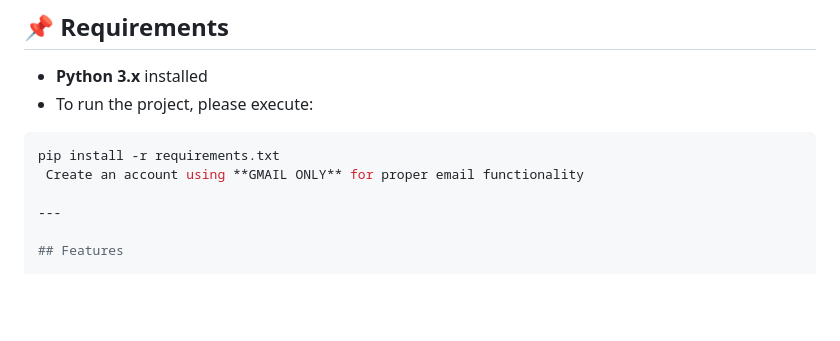
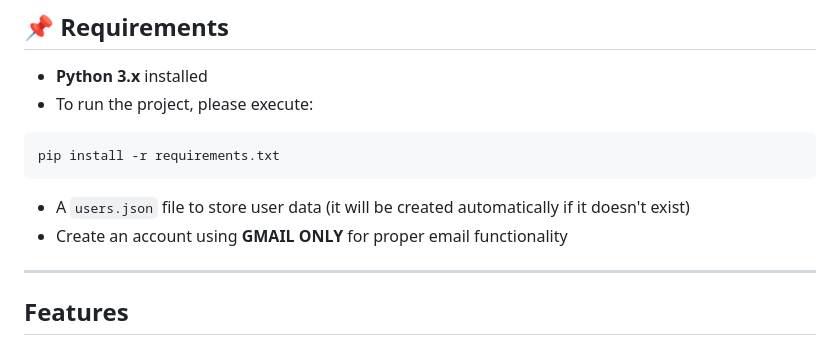
Before and after one commit to MarceloPalmeira/software-project-revamp, a Markdown page: README.md, the part around the change. Rendered like a GitHub page; blank space fills up the shorter version.

Commit message:
fix: correçao no readme

````diff
--- a/README.md
+++ b/README.md
@@ -11,7 +11,10 @@ Welcome to **iCinema**, a cinema management system developed to simplify ticket
 
 ```bash
 pip install -r requirements.txt
- Create an account using **GMAIL ONLY** for proper email functionality
+```
+
+- A `users.json` file to store user data (it will be created automatically if it doesn't exist)
+- Create an account using **GMAIL ONLY** for proper email functionality
 
 ---
 
````
